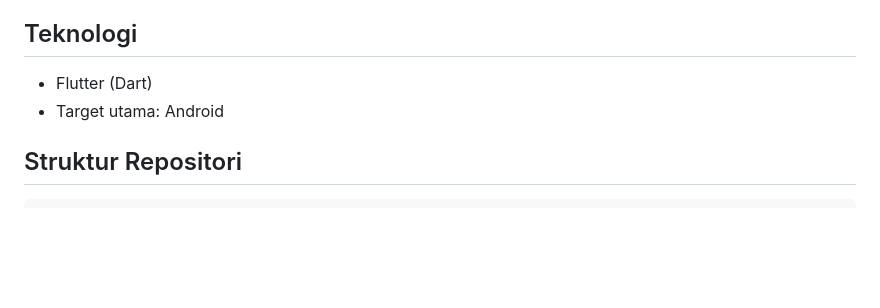
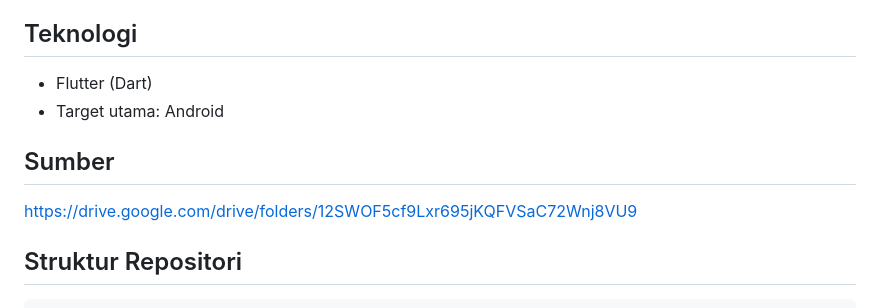
Before and after one commit to pulih-bunda/pulih-bunda-app, a Markdown page: README.md, the part around the change. GitHub-like rendering; blank space fills up the shorter version.

Commit message:
Update README.md
sumber

````diff
--- a/README.md
+++ b/README.md
@@ -51,6 +51,9 @@ Aplikasi ini **tidak** menyediakan layanan diagnosis medis langsung atau konsult
 * Flutter (Dart)
 * Target utama: Android
 
+## Sumber
+https://drive.google.com/drive/folders/12SWOF5cf9Lxr695jKQFVSaC72Wnj8VU9
+
 ## Struktur Repositori
 
 ```
````
